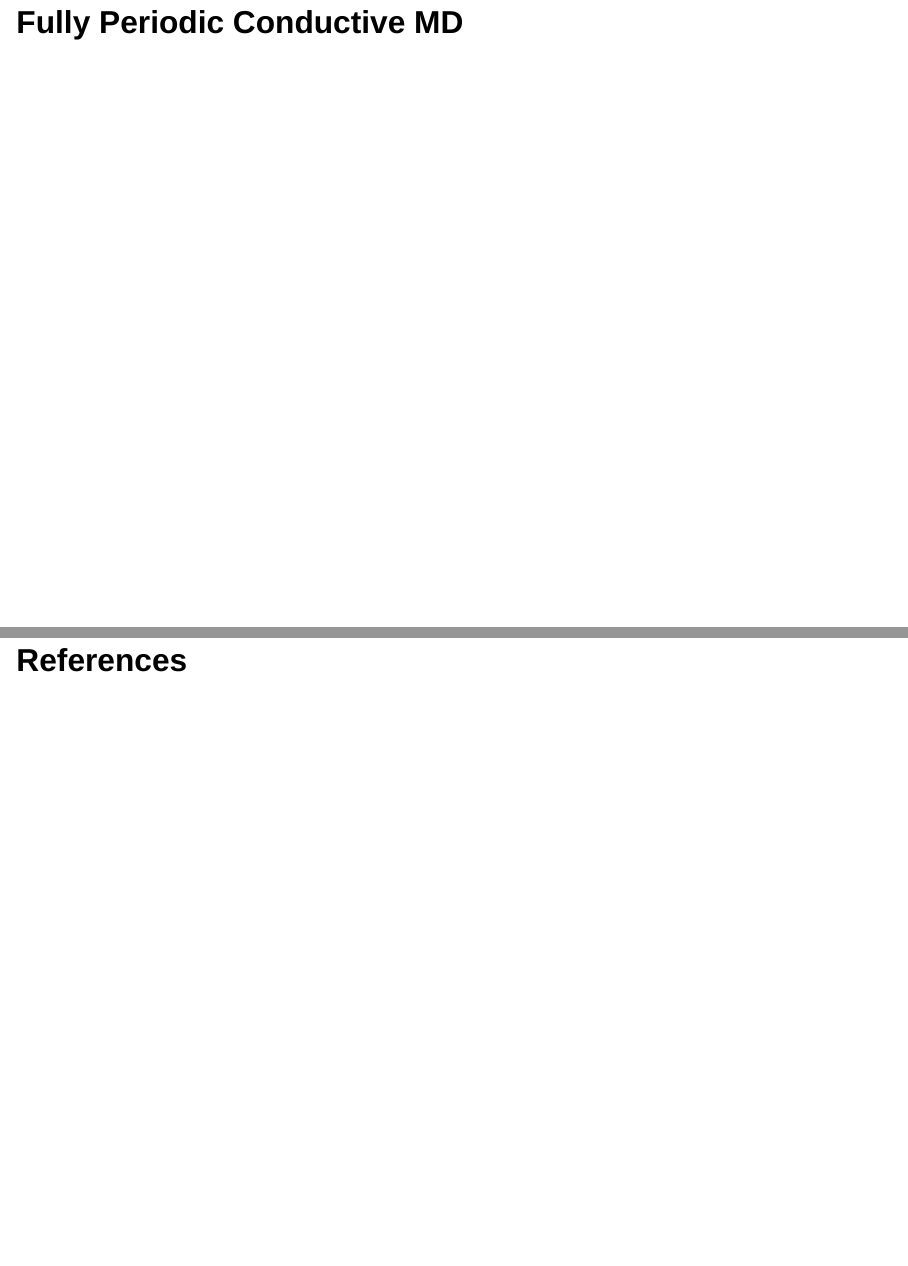
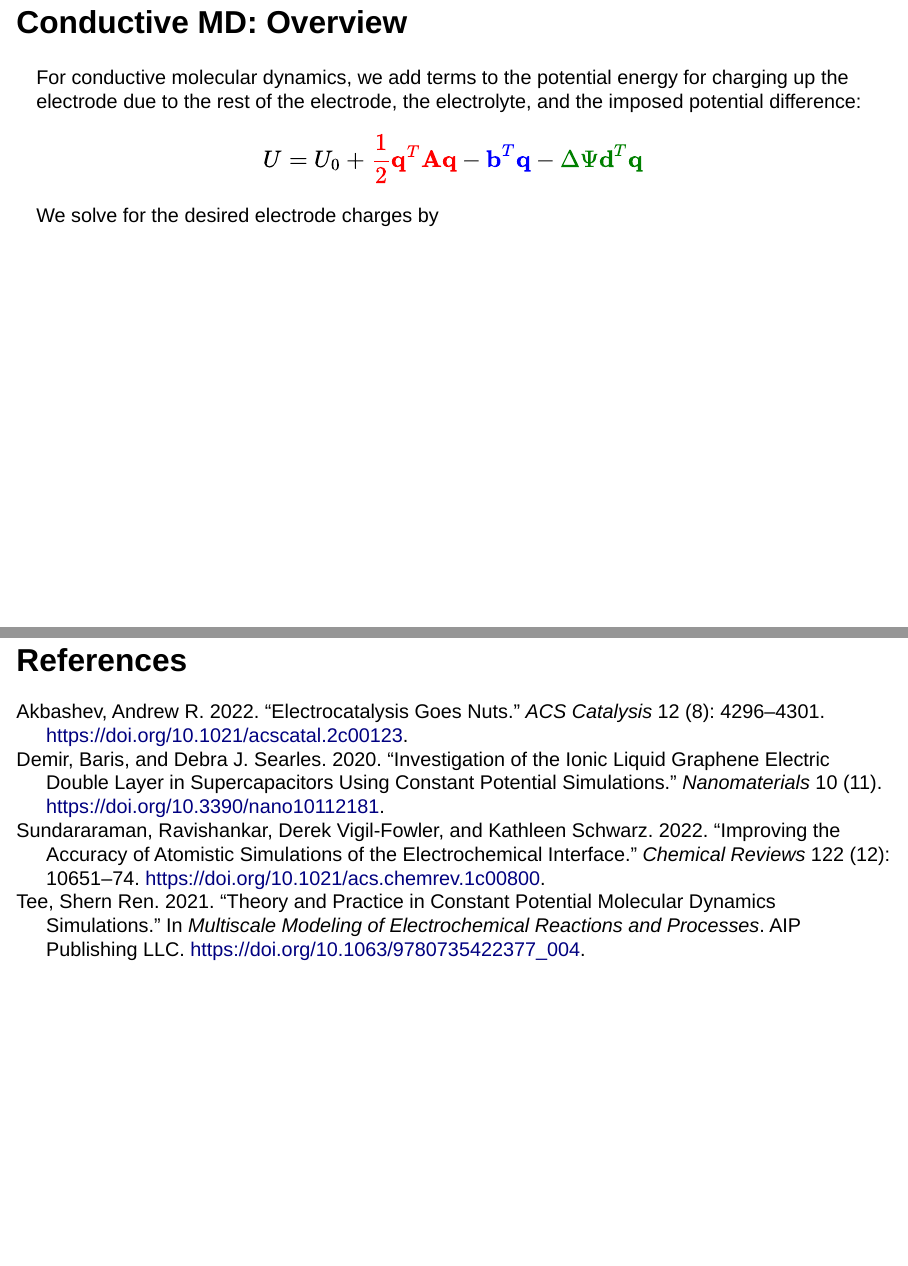
Before and after one commit to srtee/ness_workshop_Sep2023, a Quarto document (conductors-coding-May2023.qmd): pages 13 and 33 of 33 before the commit and pages 15 and 36 of 36 after it, joined at a grey line. Rendered offline with R 4.5, knitr and Pandoc in place of Quarto, with nearby package versions; drawn as Slidy slides in place of the format the file asks for.

Commit message:
presentation in progress

```diff
--- a/conductors-coding-May2023.qmd
+++ b/conductors-coding-May2023.qmd
@@ -45,3 +62,10 @@ title-slide-attributes:
+## Conductive MD: Overview
+
+For conductive molecular dynamics, we add terms to the potential energy for charging up the electrode due to [the rest of the electrode]{.red}, [the electrolyte]{.blue}, and [the imposed potential difference]{.green}:
+
+$$ U = U_0 + \color{red}{\frac{1}{2} \mathbf{q}^T \mathbf{A} \mathbf{q}} - \color{blue}{\mathbf{b}^T \mathbf{q}} - \color{green}{\Delta \Psi \mathbf{d}^T \mathbf{q}} $$
+
+We solve for the desired electrode charges by
 
 ## Fully Periodic Conductive MD
 
--- a/refs.bib
+++ b/refs.bib
@@ -124,3 +124,33 @@ eprint = {https://royalsocietypublishing.org/doi/pdf/10.1098/rspa.2020.0653}
     note = {084801},
     eprint = {https://pubs.aip.org/aip/jcp/article-pdf/doi/10.1063/5.0099239/16552679/084801\_1\_online.pdf},
 }
+
+@article{nuts,
+author = {Akbashev, Andrew R.},
+title = {Electrocatalysis Goes Nuts},
+journal = {ACS Catalysis},
+volume = {12},
+number = {8},
+pages = {4296-4301},
+year = {2022},
+doi = {10.1021/acscatal.2c00123},
+
+URL = {
+        https://doi.org/10.1021/acscatal.2c00123
+
+},
+eprint = {
+        https://doi.org/10.1021/acscatal.2c00123
+
+}
+
+}
+
+
+@article{baris,
+AUTHOR = {Demir, Baris and Searles, Debra J.},
+TITLE = {Investigation of the Ionic Liquid Graphene Electric Double Layer in Supercapacitors Using Constant Potential Simulations},
+JOURNAL = {Nanomaterials},
+VOLUME = {10},
+YEAR = {2020},
+NUMBER = {11},
@@ -126,0 +161,25 @@ eprint = {https://royalsocietypublishing.org/doi/pdf/10.1098/rspa.2020.0653}
+ABSTRACT = {In this work, we investigate the effect of the cation structure on the structure and dynamics of the electrode–electrolyte interface using molecular dynamics simulations. A constant potential method is used to capture the behaviour of 1-ethyl-3-methylimidazolium bis (trifluoromethane)sulfonimide ([C2mim][NTf2]) and butyltrimethylammonium bis(trifluoromethane) sulfonimide ([N4,1,1,1][NTf2]) ionic liquids at varying potential differences applied across the supercapacitor. We find that the details of the structure in the electric double layer and the dynamics differ significantly, yet the charge profile and capacitance do not vary greatly. For the systems considered, charging results in the rearrangement and reorientation of ions within ∼1 nm of the electrode rather than the diffusion of ions to/from the bulk region. This occurs on timescales of O(10 ns) for the ionic liquids considered, and depends on the viscosity of the fluid.},
+DOI = {10.3390/nano10112181}
+}
+
+@article{chemrevatomistic,
+author = {Sundararaman, Ravishankar and Vigil-Fowler, Derek and Schwarz, Kathleen},
+title = {Improving the Accuracy of Atomistic Simulations of the Electrochemical Interface},
+journal = {Chemical Reviews},
+volume = {122},
+number = {12},
+pages = {10651-10674},
+year = {2022},
+doi = {10.1021/acs.chemrev.1c00800},
+    note ={PMID: 35522135},
+
+URL = {
+        https://doi.org/10.1021/acs.chemrev.1c00800
+
+},
+eprint = {
+        https://doi.org/10.1021/acs.chemrev.1c00800
+
+}
+
+}
```
Also changed, not shown: custom.scss (+12 -0 lines), conductors-coding-May2023.html, footer.html, img/any_crap.png (added), img/chemrevatomistic.jpg (added), img/im-719252.jpg (added), img/nuts.png (added), conductors-coding-May2023.qmd (23 more changed lines), refs.bib (4 more changed lines), 3 other files.
